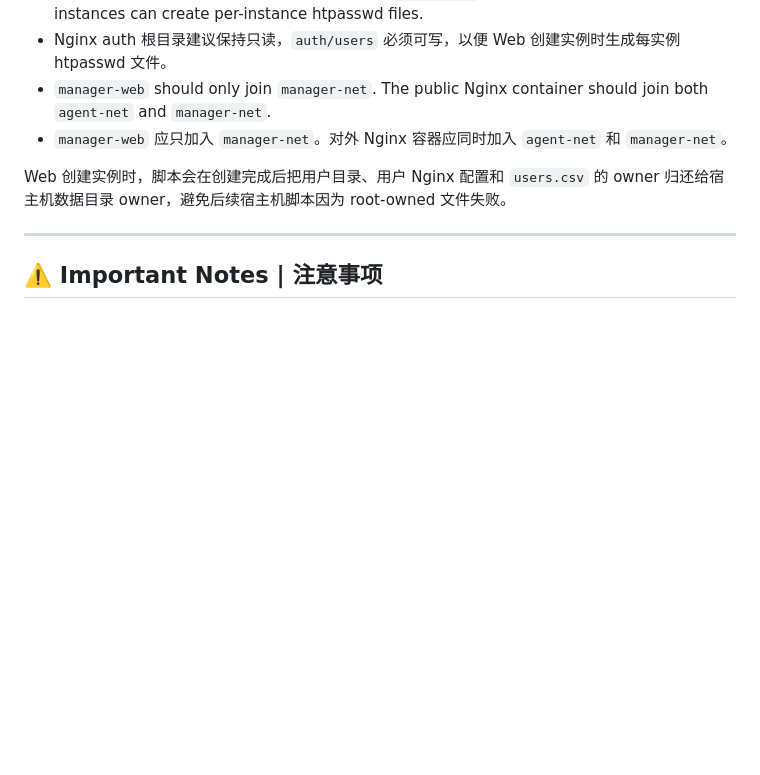
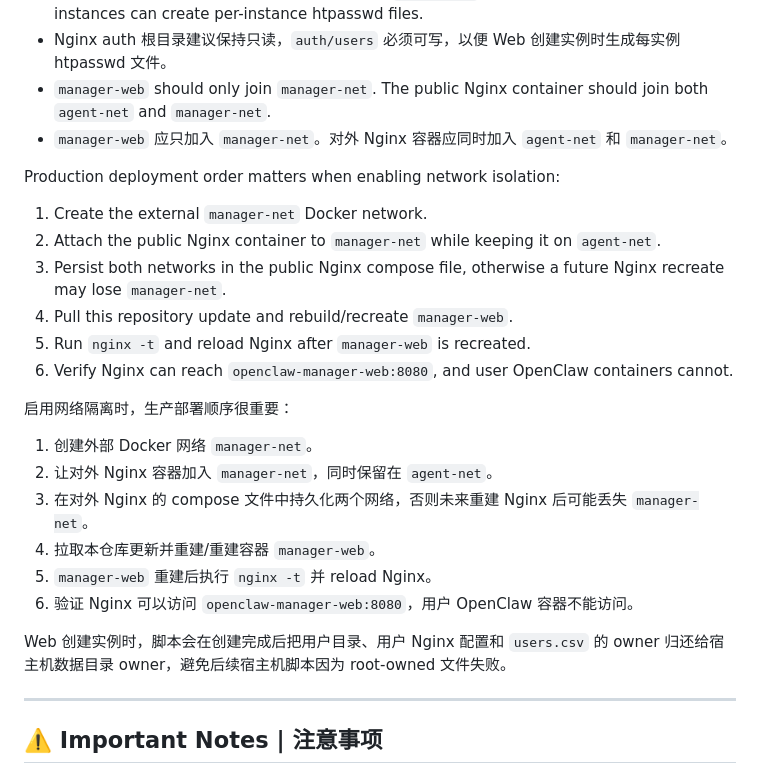
Before and after one commit to yipwingtim/openclaw-manager, a Markdown page: README.md, the part around the change. Rendered like a GitHub page; blank space fills up the shorter version.

Commit message:
docs: document manager network deployment order / 记录管理网络部署顺序

```diff
--- a/README.md
+++ b/README.md
@@ -769,6 +769,24 @@ docker exec openclaw-nginx nginx -s reload
 - `manager-web` should only join `manager-net`. The public Nginx container should join both `agent-net` and `manager-net`.
 - `manager-web` 应只加入 `manager-net`。对外 Nginx 容器应同时加入 `agent-net` 和 `manager-net`。
 
+Production deployment order matters when enabling network isolation:
+
+1. Create the external `manager-net` Docker network.
+2. Attach the public Nginx container to `manager-net` while keeping it on `agent-net`.
+3. Persist both networks in the public Nginx compose file, otherwise a future Nginx recreate may lose `manager-net`.
+4. Pull this repository update and rebuild/recreate `manager-web`.
+5. Run `nginx -t` and reload Nginx after `manager-web` is recreated.
+6. Verify Nginx can reach `openclaw-manager-web:8080`, and user OpenClaw containers cannot.
+
+启用网络隔离时，生产部署顺序很重要：
+
+1. 创建外部 Docker 网络 `manager-net`。
+2. 让对外 Nginx 容器加入 `manager-net`，同时保留在 `agent-net`。
+3. 在对外 Nginx 的 compose 文件中持久化两个网络，否则未来重建 Nginx 后可能丢失 `manager-net`。
+4. 拉取本仓库更新并重建/重建容器 `manager-web`。
+5. `manager-web` 重建后执行 `nginx -t` 并 reload Nginx。
+6. 验证 Nginx 可以访问 `openclaw-manager-web:8080`，用户 OpenClaw 容器不能访问。
+
 Web 创建实例时，脚本会在创建完成后把用户目录、用户 Nginx 配置和 `users.csv` 的 owner 归还给宿主机数据目录 owner，避免后续宿主机脚本因为 root-owned 文件失败。
 
 ---
```
Also changed, not shown: docs/user-self-service-panel.md (+14 -0 lines).
